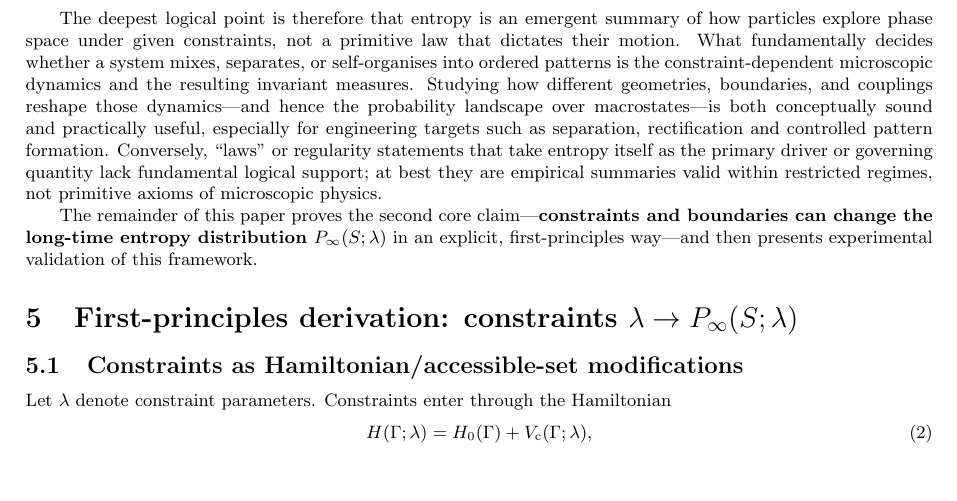
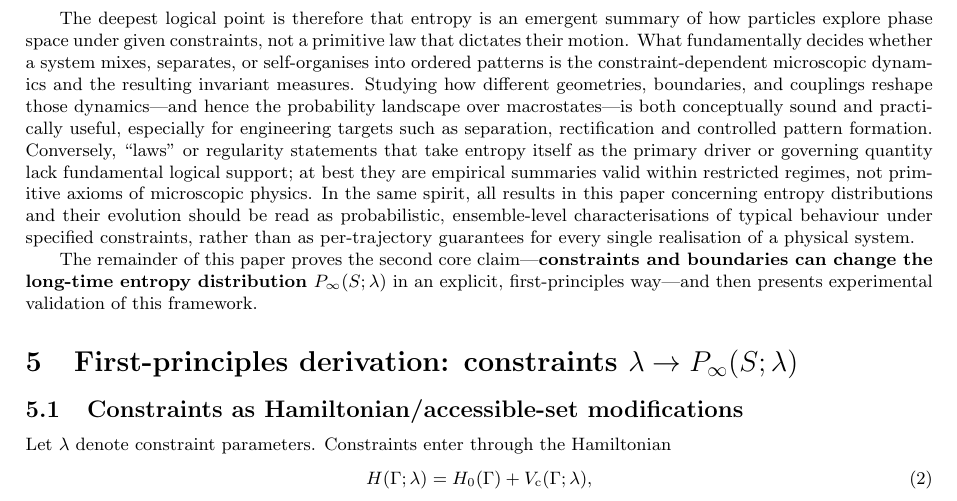
Before and after one commit to tpeng1977/entropy, a LaTeX paper (entropy.tex): part of page 4 of 6 before the commit and part of page 4 of 7 after it, cut so that both start at the same text, the shorter picture padded with empty space. Compiled offline with pdfLaTeX.

Commit message:
entropy role

```diff
--- a/entropy.tex
+++ b/entropy.tex
@@ -263,7 +263,11 @@ useful, especially for engineering targets such as separation, rectification and
 controlled pattern formation. Conversely, ``laws'' or regularity statements that
 take entropy itself as the primary driver or governing quantity lack fundamental
 logical support; at best they are empirical summaries valid within restricted
-regimes, not primitive axioms of microscopic physics.
+regimes, not primitive axioms of microscopic physics. In the same spirit, all
+results in this paper concerning entropy distributions and their evolution should
+be read as probabilistic, ensemble-level characterisations of typical behaviour
+under specified constraints, rather than as per-trajectory guarantees for every
+single realisation of a physical system.
 
 The remainder of this paper proves the second core claim---\textbf{constraints and
 boundaries can change the long-time entropy distribution
```
